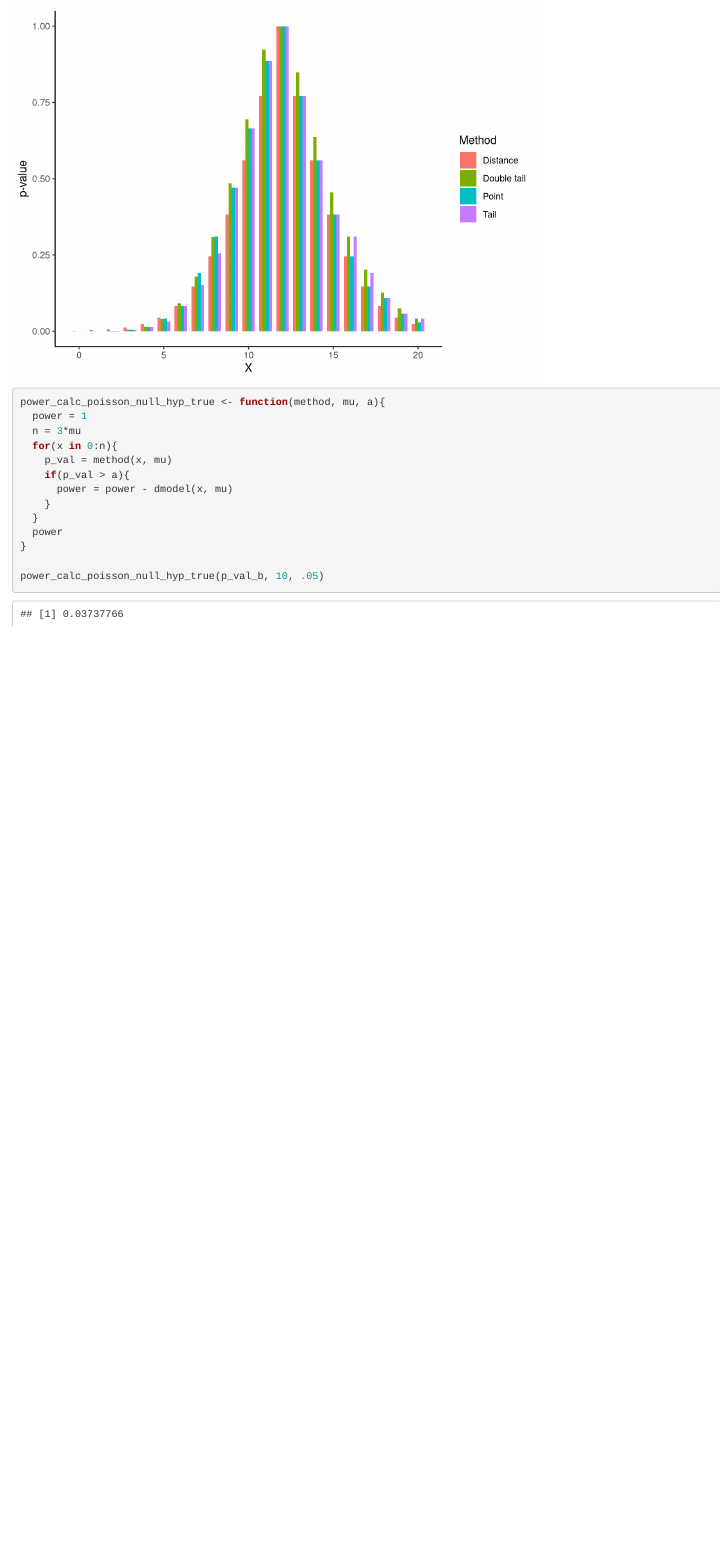
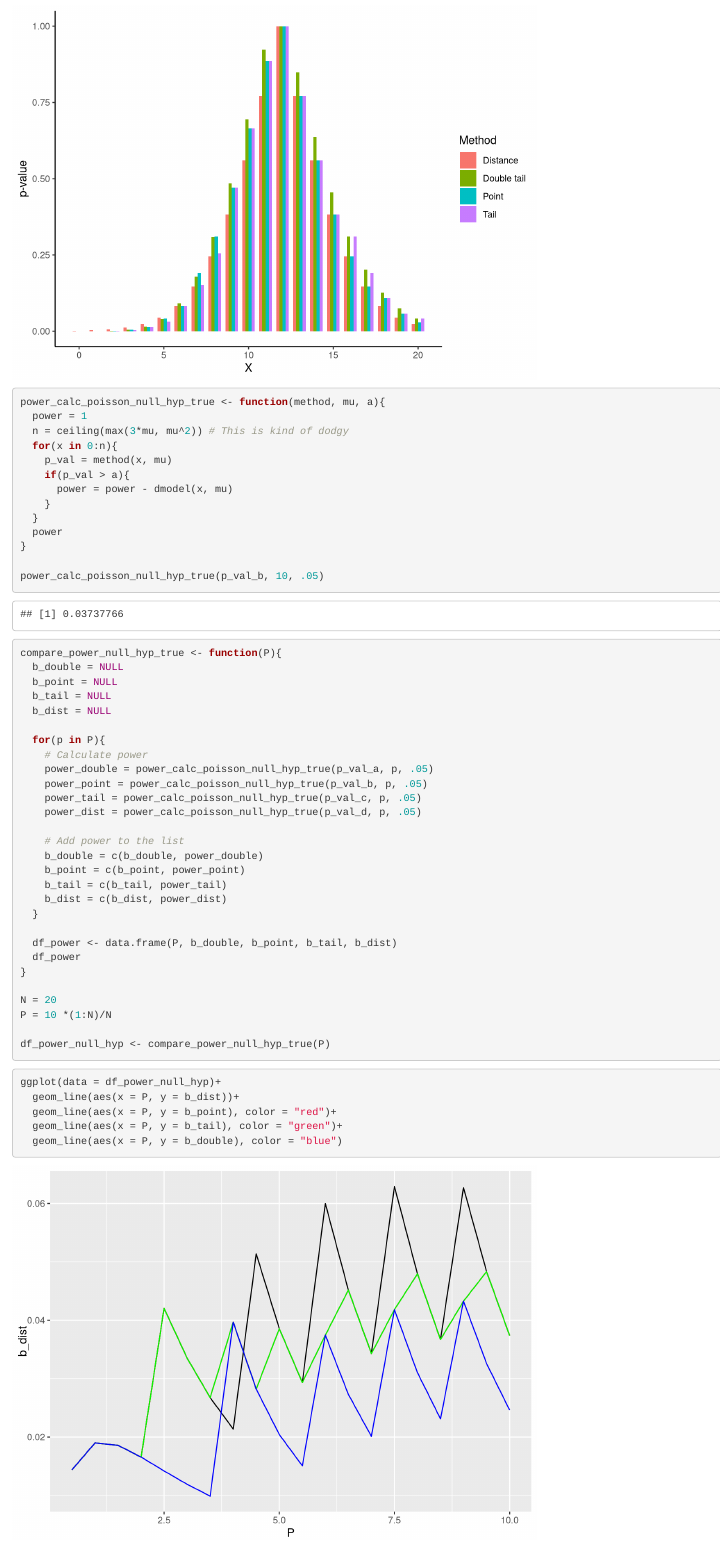
Before and after one commit to olibolli/prosjektoppgave, an R Markdown document (p_vals_poisson.Rmd): the page in a window 1100 px wide, from 4560 px down. Rendered offline with R 4.5, knitr and Pandoc, with nearby package versions.

Commit message:
Added comparison and plot of type 1 error
Quickfix on max value to go up to in power calculation under null hypothesis

````diff
--- a/p_vals_poisson.Rmd
+++ b/p_vals_poisson.Rmd
@@ -188,7 +188,7 @@ df %>%
 ```{r}
 power_calc_poisson_null_hyp_true <- function(method, mu, a){
   power = 1
-  n = 3*mu
+  n = ceiling(max(3*mu, mu^2)) # This is kind of dodgy
   for(x in 0:n){
     p_val = method(x, mu)
     if(p_val > a){
@@ -202,5 +202,44 @@ power_calc_poisson_null_hyp_true(p_val_b, 10, .05)
 ```
 
 ```{r}
+compare_power_null_hyp_true <- function(P){
+  b_double = NULL
+  b_point = NULL
+  b_tail = NULL
+  b_dist = NULL
+
+  for(p in P){
+    # Calculate power
+    power_double = power_calc_poisson_null_hyp_true(p_val_a, p, .05)
+    power_point = power_calc_poisson_null_hyp_true(p_val_b, p, .05)
+    power_tail = power_calc_poisson_null_hyp_true(p_val_c, p, .05)
+    power_dist = power_calc_poisson_null_hyp_true(p_val_d, p, .05)
+
+    # Add power to the list
+    b_double = c(b_double, power_double)
+    b_point = c(b_point, power_point)
+    b_tail = c(b_tail, power_tail)
+    b_dist = c(b_dist, power_dist)
+  }
+
+  df_power <- data.frame(P, b_double, b_point, b_tail, b_dist)
+  df_power
+}
+
+N = 20
+P = 10 *(1:N)/N
+
+df_power_null_hyp <- compare_power_null_hyp_true(P)
+```
+
+```{r}
+ggplot(data = df_power_null_hyp)+
+  geom_line(aes(x = P, y = b_dist))+
+  geom_line(aes(x = P, y = b_point), color = "red")+
+  geom_line(aes(x = P, y = b_tail), color = "green")+
+  geom_line(aes(x = P, y = b_double), color = "blue")
+```
+
+```{r}
 
 ```
````
